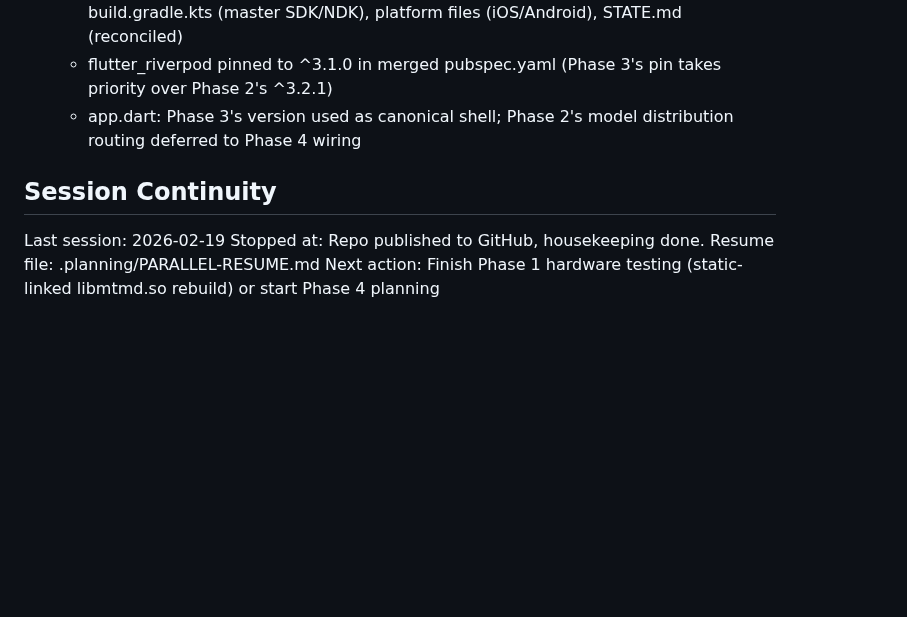
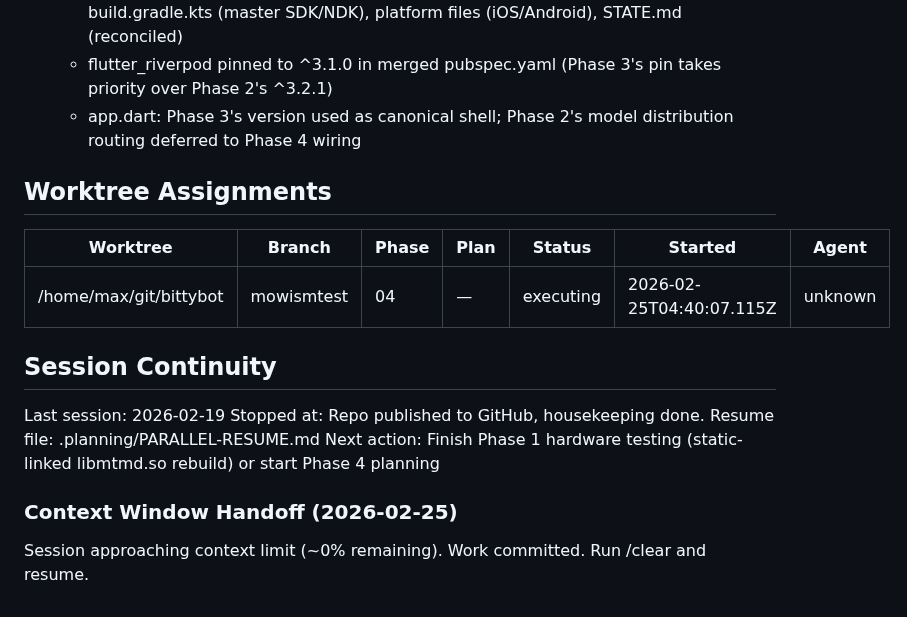
Before and after one commit to sneptech/bittybot, a Markdown page: .planning/STATE.md, the part around the change. GitHub-like rendering; blank space fills up the shorter version.

Commit message:
chore: claim phase 04 for worktree bittybot

```diff
--- a/.planning/STATE.md
+++ b/.planning/STATE.md
@@ -123,9 +123,18 @@ Recent decisions affecting current work:
   - flutter_riverpod pinned to ^3.1.0 in merged pubspec.yaml (Phase 3's pin takes priority over Phase 2's ^3.2.1)
   - app.dart: Phase 3's version used as canonical shell; Phase 2's model distribution routing deferred to Phase 4 wiring
 
+
+## Worktree Assignments
+
+| Worktree | Branch | Phase | Plan | Status | Started | Agent |
+|----------|--------|-------|------|--------|---------|-------|
+| /home/max/git/bittybot | mowismtest | 04 | — | executing | 2026-02-25T04:40:07.115Z | unknown |
 ## Session Continuity
 
 Last session: 2026-02-19
 Stopped at: Repo published to GitHub, housekeeping done.
 Resume file: .planning/PARALLEL-RESUME.md
 Next action: Finish Phase 1 hardware testing (static-linked libmtmd.so rebuild) or start Phase 4 planning
+
+### Context Window Handoff (2026-02-25)
+Session approaching context limit (~0% remaining). Work committed. Run /clear and resume.
```
